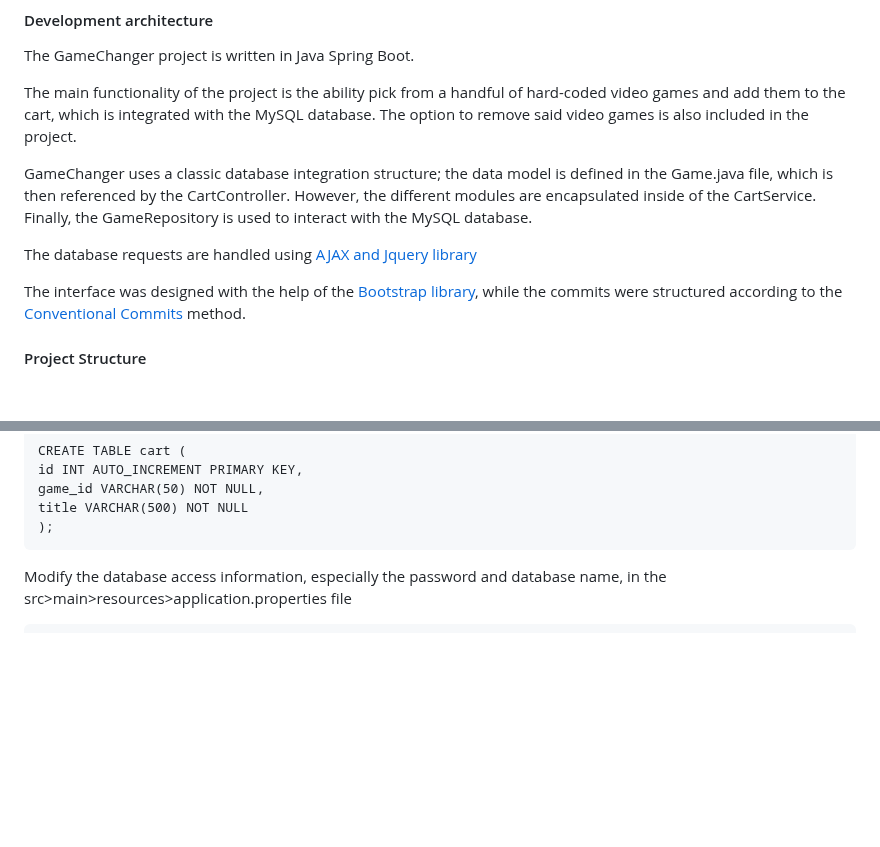
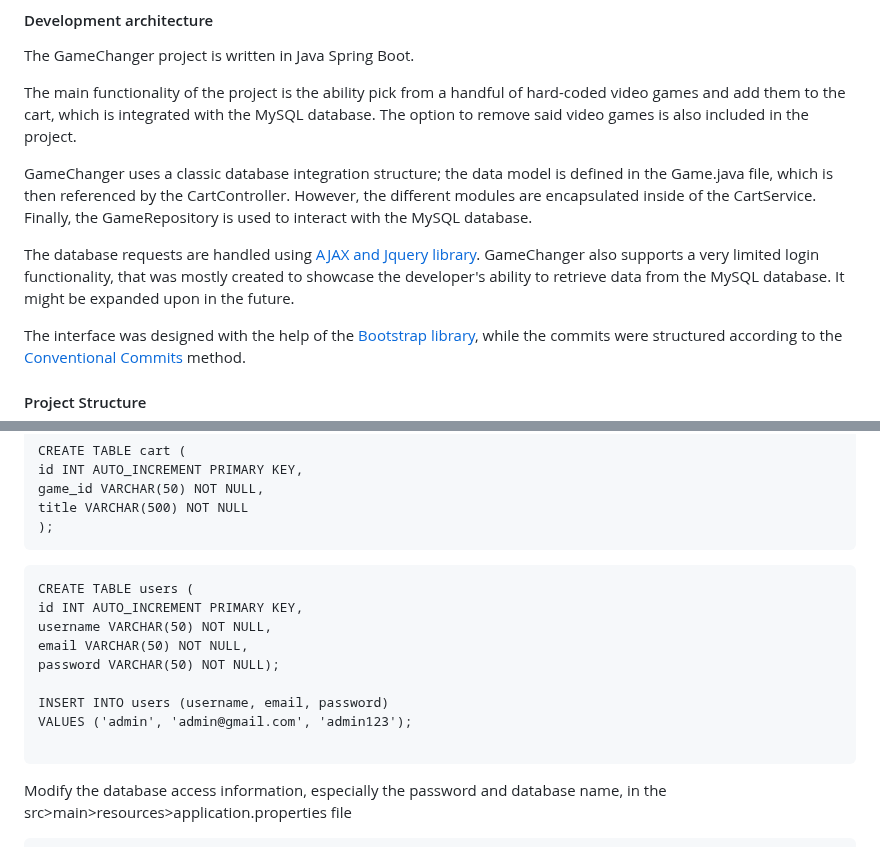
Before and after one commit to RWNowak/GameChanger, a Markdown page: README.md, 2 parts joined by grey strips. Drawn GitHub-style; blank space fills up the shorter version.

Commit message:
fix: update README.md

````diff
--- a/README.md
+++ b/README.md
@@ -26,7 +26,7 @@ The main functionality of the project is the ability pick from a handful of hard
 
 GameChanger uses a classic database integration structure; the data model is defined in the Game.java file, which is then referenced by the CartController. However, the different modules are encapsulated inside of the CartService. Finally, the GameRepository is used to interact with the MySQL database.
 
-The database requests are handled using <a href="https://api.jquery.com/category/ajax/">AJAX and Jquery library</a>
+The database requests are handled using <a href="https://api.jquery.com/category/ajax/">AJAX and Jquery library</a>. GameChanger also supports a very limited login functionality, that was mostly created to showcase the developer's ability to retrieve data from the MySQL database. It might be expanded upon in the future.
 
 The interface was designed with the help of the <a href="https://getbootstrap.com/">Bootstrap library</a>, while the commits were structured according to the <a href="https://www.conventionalcommits.org/en/v1.0.0/">Conventional Commits</a> method.
 
@@ -80,6 +80,17 @@ game_id VARCHAR(50) NOT NULL,
 title VARCHAR(500) NOT NULL
 );
 ```
+```
+CREATE TABLE users (
+id INT AUTO_INCREMENT PRIMARY KEY,
+username VARCHAR(50) NOT NULL,
+email VARCHAR(50) NOT NULL,
+password VARCHAR(50) NOT NULL);
+
+INSERT INTO users (username, email, password)
+VALUES ('admin', 'admin@gmail.com', 'admin123');
+
+```
 Modify the database access information, especially the password and database name, in the src>main>resources>application.properties file
 ```
 spring.datasource.url=jdbc:mysql://localhost:3306/YOUR-DATABASE-NAME
````
